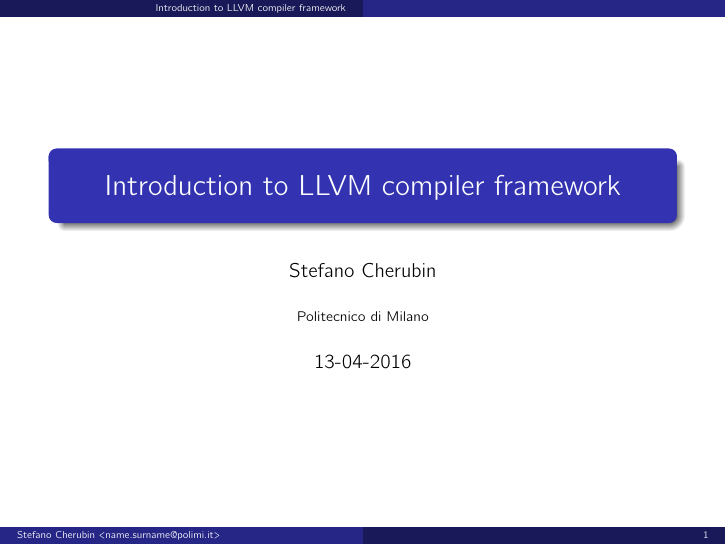
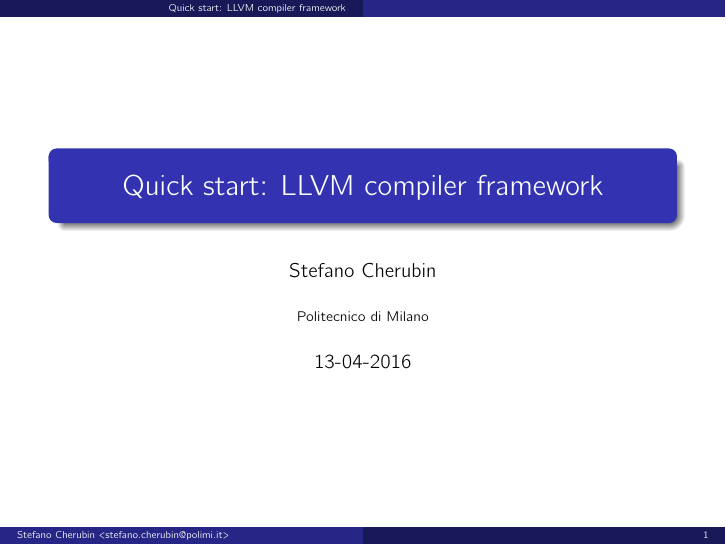
Before and after one commit to skeru/LLVM-intro, LaTeX slides (03.tex): page 1 of 11. Compiled offline with pdfLaTeX.

Commit message:
[03] LLVM quick start

```diff
--- a/03.tex
+++ b/03.tex
@@ -22,8 +22,8 @@
 \author{Stefano Cherubin}
 \institute{Politecnico di Milano}
 \date{13-04-2016}
-\title{Introduction to LLVM compiler framework}
-\newcommand{\customdata}{Stefano Cherubin <name.surname@polimi.it>}
+\title{Quick start: LLVM compiler framework}
+\newcommand{\customdata}{Stefano Cherubin <stefano.cherubin@polimi.it>}
 \renewcommand{\ttdefault}{pxtt}
 \lstset{basicstyle=\ttfamily\scriptsize}
 \newcommand{\cinput}[1]{\lstinputlisting[language=C]{#1}}
```
Also changed, not shown: 03.pdf (added).
